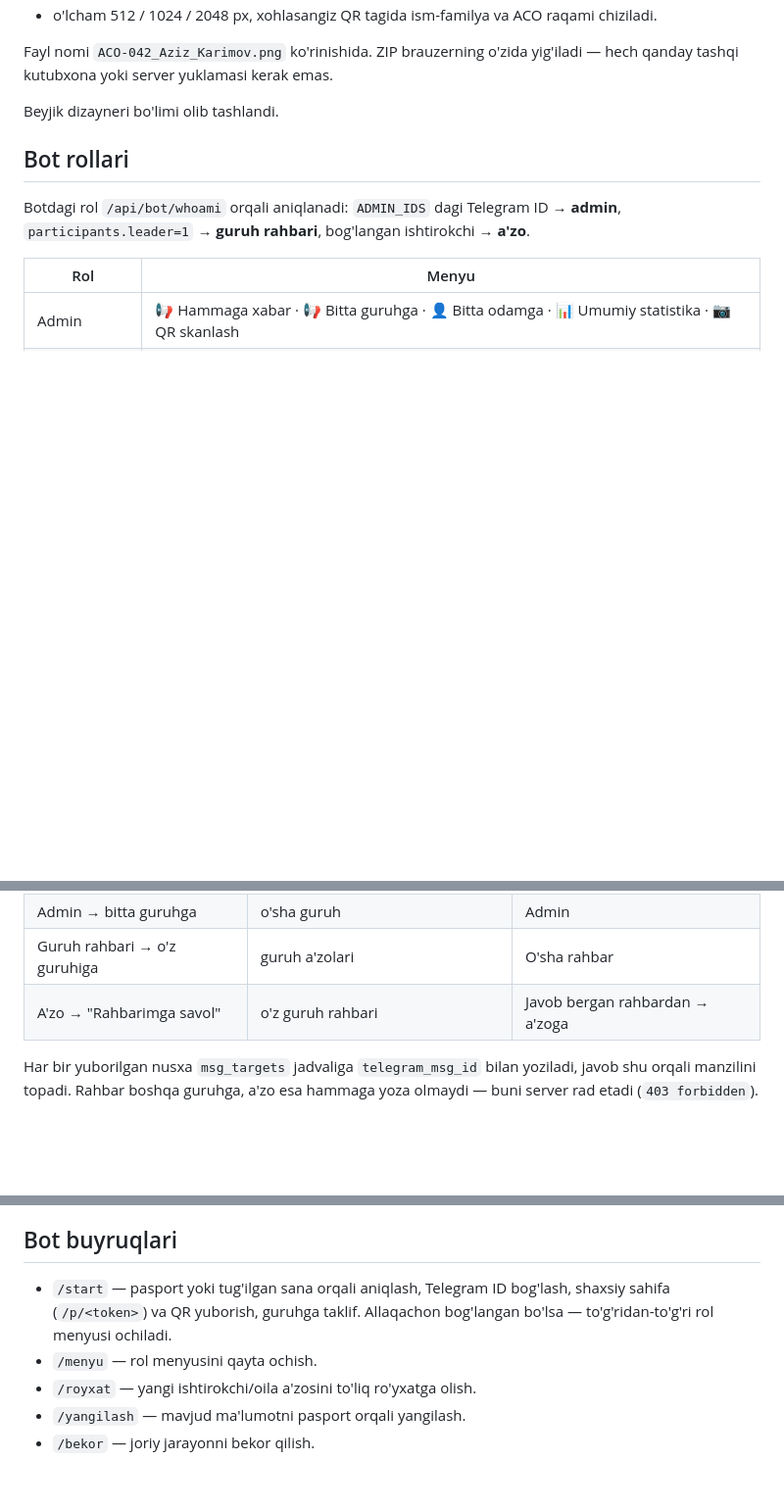
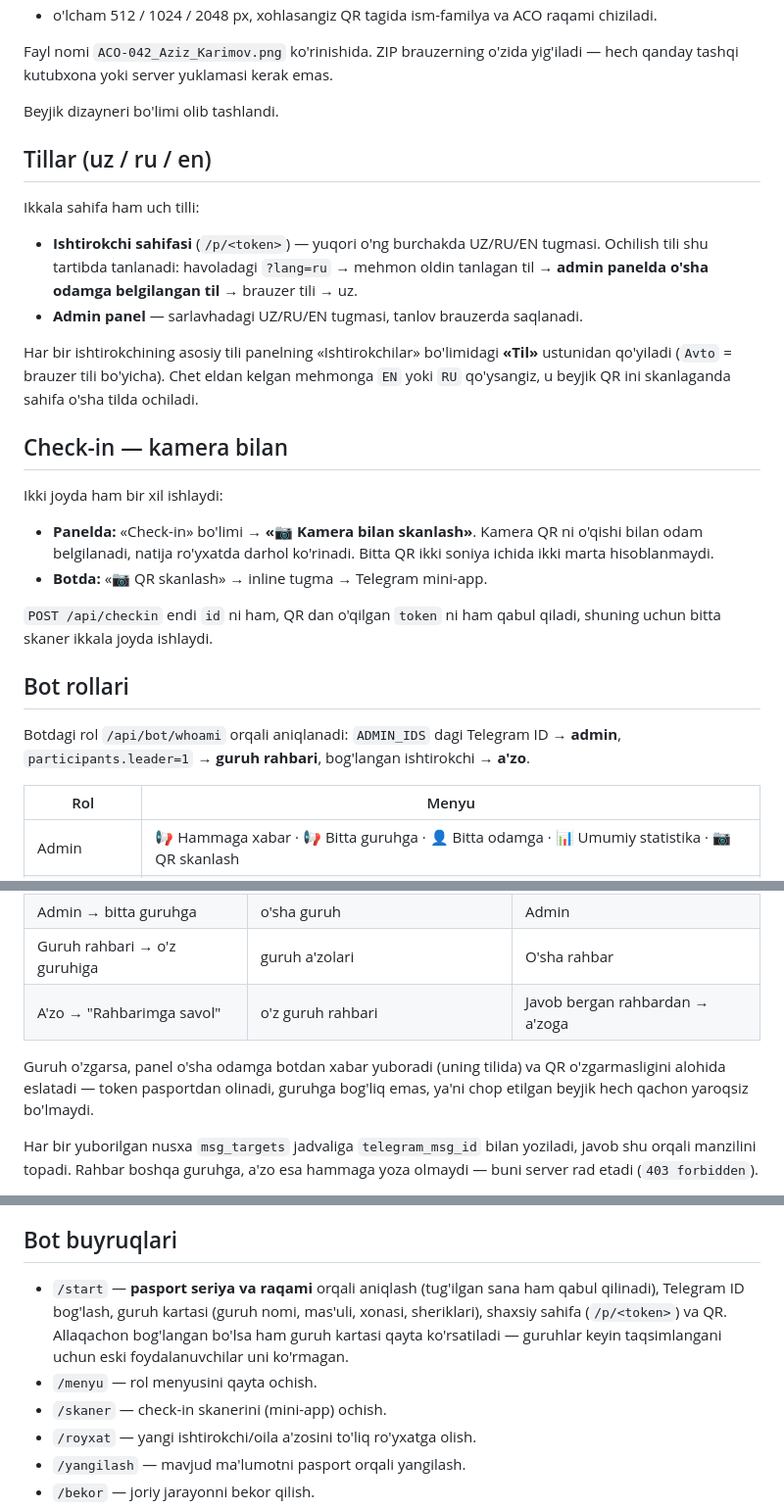
Before and after one commit to tiuulugbek/sharmseminar, a Markdown page: README.md, 3 parts joined by grey strips. Shown at 98% size. GitHub-like rendering; blank space fills up the shorter version.

Commit message:
document the languages, the camera check-in and the new /start
Co-Authored-By: Claude Opus 5 (1M context) <noreply@anthropic.com>

```diff
--- a/README.md
+++ b/README.md
@@ -171,6 +171,32 @@ yig'iladi — hech qanday tashqi kutubxona yoki server yuklamasi kerak emas.
 
 Beyjik dizayneri bo'limi olib tashlandi.
 
+## Tillar (uz / ru / en)
+
+Ikkala sahifa ham uch tilli:
+
+- **Ishtirokchi sahifasi** (`/p/<token>`) — yuqori o'ng burchakda UZ/RU/EN tugmasi.
+  Ochilish tili shu tartibda tanlanadi: havoladagi `?lang=ru` → mehmon oldin
+  tanlagan til → **admin panelda o'sha odamga belgilangan til** → brauzer tili → uz.
+- **Admin panel** — sarlavhadagi UZ/RU/EN tugmasi, tanlov brauzerda saqlanadi.
+
+Har bir ishtirokchining asosiy tili panelning «Ishtirokchilar» bo'limidagi
+**«Til»** ustunidan qo'yiladi (`Avto` = brauzer tili bo'yicha). Chet eldan
+kelgan mehmonga `EN` yoki `RU` qo'ysangiz, u beyjik QR ini skanlaganda sahifa
+o'sha tilda ochiladi.
+
+## Check-in — kamera bilan
+
+Ikki joyda ham bir xil ishlaydi:
+
+- **Panelda:** «Check-in» bo'limi → **«📷 Kamera bilan skanlash»**. Kamera QR ni
+  o'qishi bilan odam belgilanadi, natija ro'yxatda darhol ko'rinadi. Bitta QR
+  ikki soniya ichida ikki marta hisoblanmaydi.
+- **Botda:** «📷 QR skanlash» → inline tugma → Telegram mini-app.
+
+`POST /api/checkin` endi `id` ni ham, QR dan o'qilgan `token` ni ham qabul
+qiladi, shuning uchun bitta skaner ikkala joyda ishlaydi.
+
 ## Bot rollari
 
 Botdagi rol `/api/bot/whoami` orqali aniqlanadi: `ADMIN_IDS` dagi Telegram ID → **admin**,
@@ -194,6 +220,10 @@ shaxsiy chat (DM) orqali — ochiq guruh chatiga hech narsa yozilmaydi.
 | Guruh rahbari → o'z guruhiga | guruh a'zolari | O'sha rahbar |
 | A'zo → "Rahbarimga savol" | o'z guruh rahbari | Javob bergan rahbardan → a'zoga |
 
+Guruh o'zgarsa, panel o'sha odamga botdan xabar yuboradi (uning tilida) va
+QR o'zgarmasligini alohida eslatadi — token pasportdan olinadi, guruhga bog'liq
+emas, ya'ni chop etilgan beyjik hech qachon yaroqsiz bo'lmaydi.
+
 Har bir yuborilgan nusxa `msg_targets` jadvaliga `telegram_msg_id` bilan
 yoziladi, javob shu orqali manzilini topadi. Rahbar boshqa guruhga, a'zo esa
 hammaga yoza olmaydi — buni server rad etadi (`403 forbidden`).
@@ -216,10 +246,13 @@ eski imzoni rad etadi. Soxta `telegram_id` bilan check-in qilib bo'lmaydi.
 
 ## Bot buyruqlari
 
-- `/start` — pasport yoki tug'ilgan sana orqali aniqlash, Telegram ID bog'lash,
-  shaxsiy sahifa (`/p/<token>`) va QR yuborish, guruhga taklif. Allaqachon
-  bog'langan bo'lsa — to'g'ridan-to'g'ri rol menyusi ochiladi.
+- `/start` — **pasport seriya va raqami** orqali aniqlash (tug'ilgan sana ham
+  qabul qilinadi), Telegram ID bog'lash, guruh kartasi (guruh nomi, mas'uli,
+  xonasi, sheriklari), shaxsiy sahifa (`/p/<token>`) va QR. Allaqachon
+  bog'langan bo'lsa ham guruh kartasi qayta ko'rsatiladi — guruhlar keyin
+  taqsimlangani uchun eski foydalanuvchilar uni ko'rmagan.
 - `/menyu` — rol menyusini qayta ochish.
+- `/skaner` — check-in skanerini (mini-app) ochish.
 - `/royxat` — yangi ishtirokchi/oila a'zosini to'liq ro'yxatga olish.
 - `/yangilash` — mavjud ma'lumotni pasport orqali yangilash.
 - `/bekor` — joriy jarayonni bekor qilish.
```
